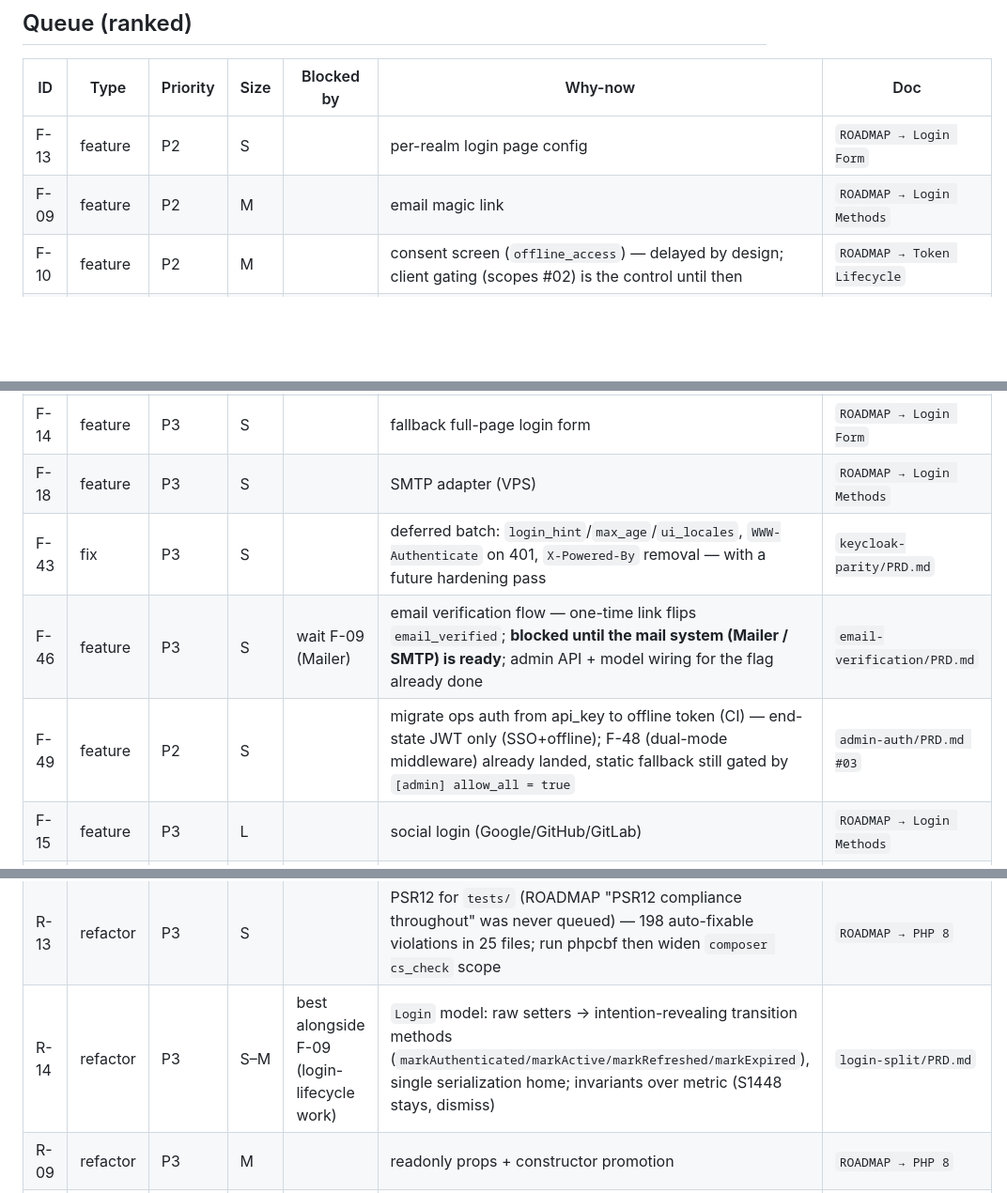
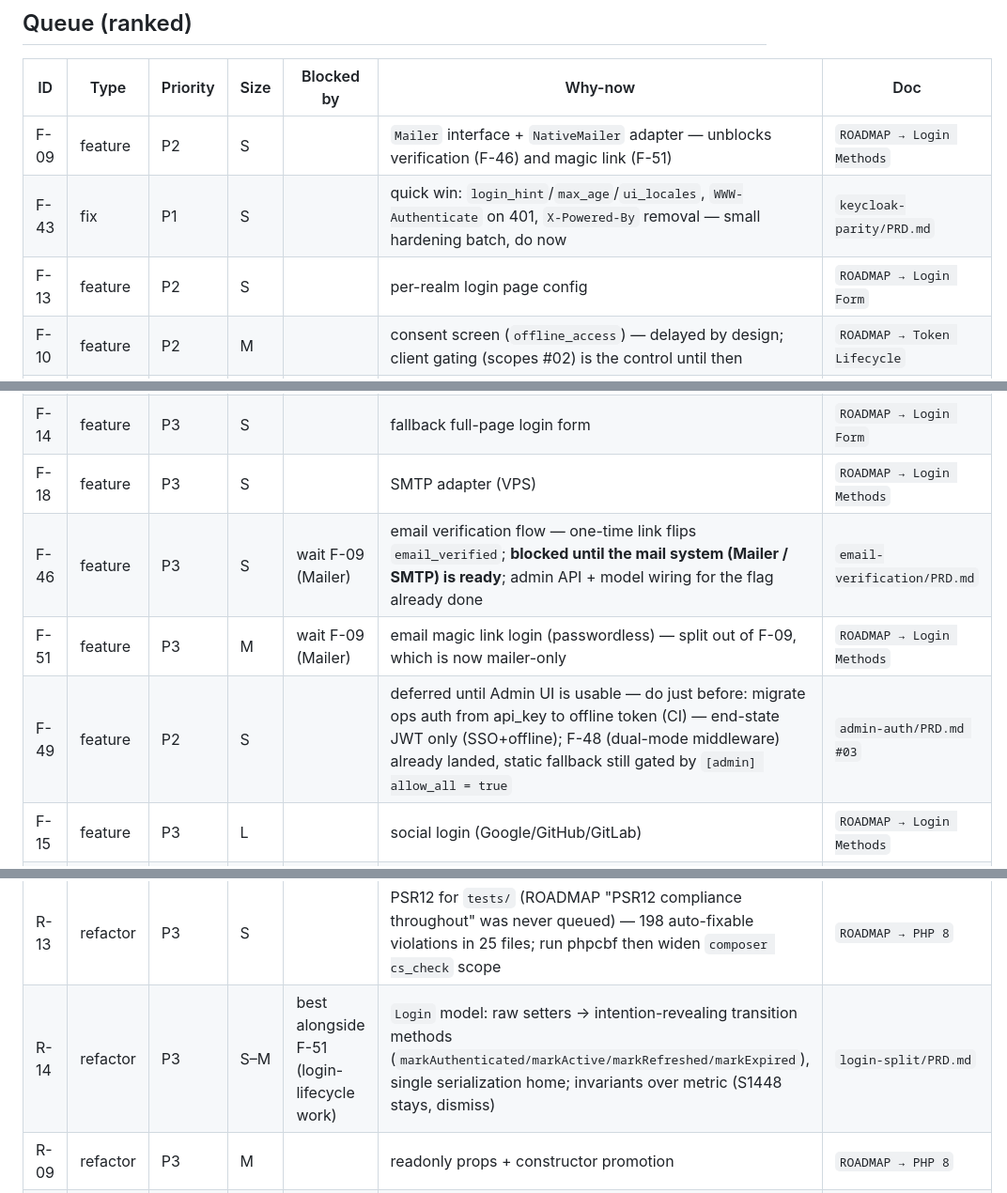
Before and after one commit to Em-Ant/php-auth, a Markdown page: .scratch/BACKLOG.md, 3 parts joined by grey strips. Shown at 94% size. GitHub-like rendering; blank space fills up the shorter version.

Commit message:
chore: update backlog and roadmap for mail services
[skip-ci]

```diff
--- a/.scratch/BACKLOG.md
+++ b/.scratch/BACKLOG.md
@@ -16,21 +16,22 @@ Single source of truth for what to work on next. **Local by design** (3 machines
 
 | ID | Type | Priority | Size | Blocked by | Why-now | Doc |
 |----|------|----------|------|------------|---------|-----|
+| F-09 | feature | P2 | S | | `Mailer` interface + `NativeMailer` adapter — unblocks verification (F-46) and magic link (F-51) | `ROADMAP → Login Methods` |
+| F-43 | fix | P1 | S | | quick win: `login_hint`/`max_age`/`ui_locales`, `WWW-Authenticate` on 401, `X-Powered-By` removal — small hardening batch, do now | `keycloak-parity/PRD.md` |
 | F-13 | feature | P2 | S | | per-realm login page config | `ROADMAP → Login Form` |
-| F-09 | feature | P2 | M | | email magic link | `ROADMAP → Login Methods` |
 | F-10 | feature | P2 | M | | consent screen (`offline_access`) — delayed by design; client gating (scopes #02) is the control until then | `ROADMAP → Token Lifecycle` |
 | F-20 | refactor | P2 | M | | split E2E into two contracts — prod smoke (`bin/smoke-test.sh`, no DB, bounded footprint, ~30 checks) + local OIDC integrity suite; phase 2: PHPUnit-against-live-`BASE_URL` (no Playwright) — also replaces the ad-hoc `python3` JWT payload decoding in `bin/e2e-test.sh` with PHP tooling | `ci-e2e/PRD.md` |
 | F-14 | feature | P3 | S | | fallback full-page login form | `ROADMAP → Login Form` |
 | F-18 | feature | P3 | S | | SMTP adapter (VPS) | `ROADMAP → Login Methods` |
-| F-43 | fix | P3 | S | | deferred batch: `login_hint`/`max_age`/`ui_locales`, `WWW-Authenticate` on 401, `X-Powered-By` removal — with a future hardening pass | `keycloak-parity/PRD.md` |
 | F-46 | feature | P3 | S | wait F-09 (Mailer) | email verification flow — one-time link flips `email_verified`; **blocked until the mail system (Mailer / SMTP) is ready**; admin API + model wiring for the flag already done | `email-verification/PRD.md` |
-| F-49 | feature | P2 | S | | migrate ops auth from api_key to offline token (CI) — end-state JWT only (SSO+offline); F-48 (dual-mode middleware) already landed, static fallback still gated by `[admin] allow_all = true` | `admin-auth/PRD.md #03` |
+| F-51 | feature | P3 | M | wait F-09 (Mailer) | email magic link login (passwordless) — split out of F-09, which is now mailer-only | `ROADMAP → Login Methods` |
+| F-49 | feature | P2 | S | | deferred until Admin UI is usable — do just before: migrate ops auth from api_key to offline token (CI) — end-state JWT only (SSO+offline); F-48 (dual-mode middleware) already landed, static fallback still gated by `[admin] allow_all = true` | `admin-auth/PRD.md #03` |
 | F-15 | feature | P3 | L | | social login (Google/GitHub/GitLab) | `ROADMAP → Login Methods` |
 | F-16 | feature | P3 | L | | 2FA/TOTP | `ROADMAP → Login Methods` |
 | F-17 | feature | P3 | L | | Google-style modal widget (SAM iframe) | `ROADMAP → Login Form` |
 | R-08 | refactor | P3 | S | | remaining domain enums (`ResponseMode`) | `ROADMAP → PHP 8` |
 | R-13 | refactor | P3 | S | | PSR12 for `tests/` (ROADMAP "PSR12 compliance throughout" was never queued) — 198 auto-fixable violations in 25 files; run phpcbf then widen `composer cs_check` scope | `ROADMAP → PHP 8` |
-| R-14 | refactor | P3 | S–M | best alongside F-09 (login-lifecycle work) | `Login` model: raw setters → intention-revealing transition methods (`markAuthenticated/markActive/markRefreshed/markExpired`), single serialization home; invariants over metric (S1448 stays, dismiss) | `login-split/PRD.md` |
+| R-14 | refactor | P3 | S–M | best alongside F-51 (login-lifecycle work) | `Login` model: raw setters → intention-revealing transition methods (`markAuthenticated/markActive/markRefreshed/markExpired`), single serialization home; invariants over metric (S1448 stays, dismiss) | `login-split/PRD.md` |
 | R-09 | refactor | P3 | M | | readonly props + constructor promotion | `ROADMAP → PHP 8` |
 | R-10 | refactor | P3 | M | | named args + match expressions | `ROADMAP → PHP 8` |
 | R-11 | refactor | P3 | L | | PHPStan 5→6→7→8→9 | `ROADMAP → PHPStan` |
```
Also changed, not shown: .scratch/ROADMAP.md (+2 -1 lines).
